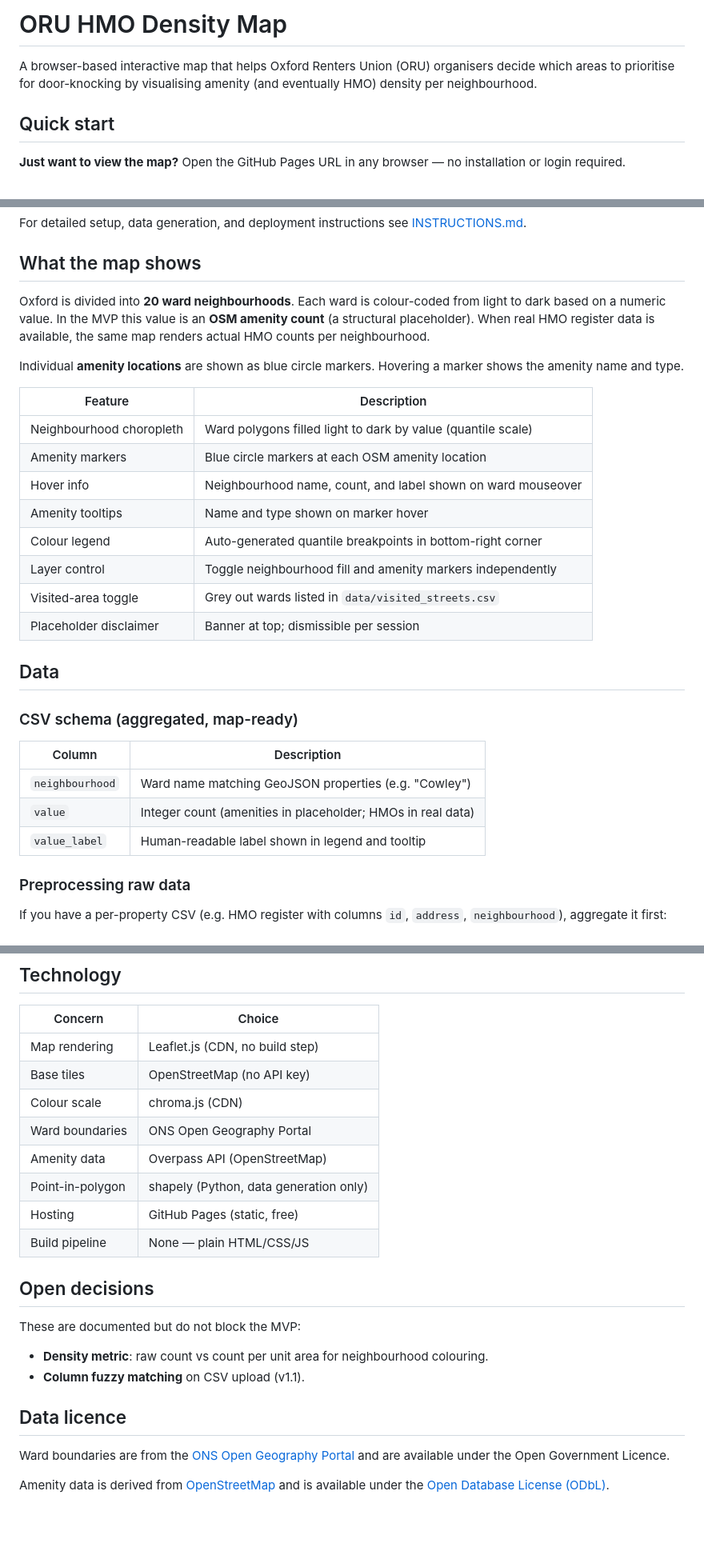
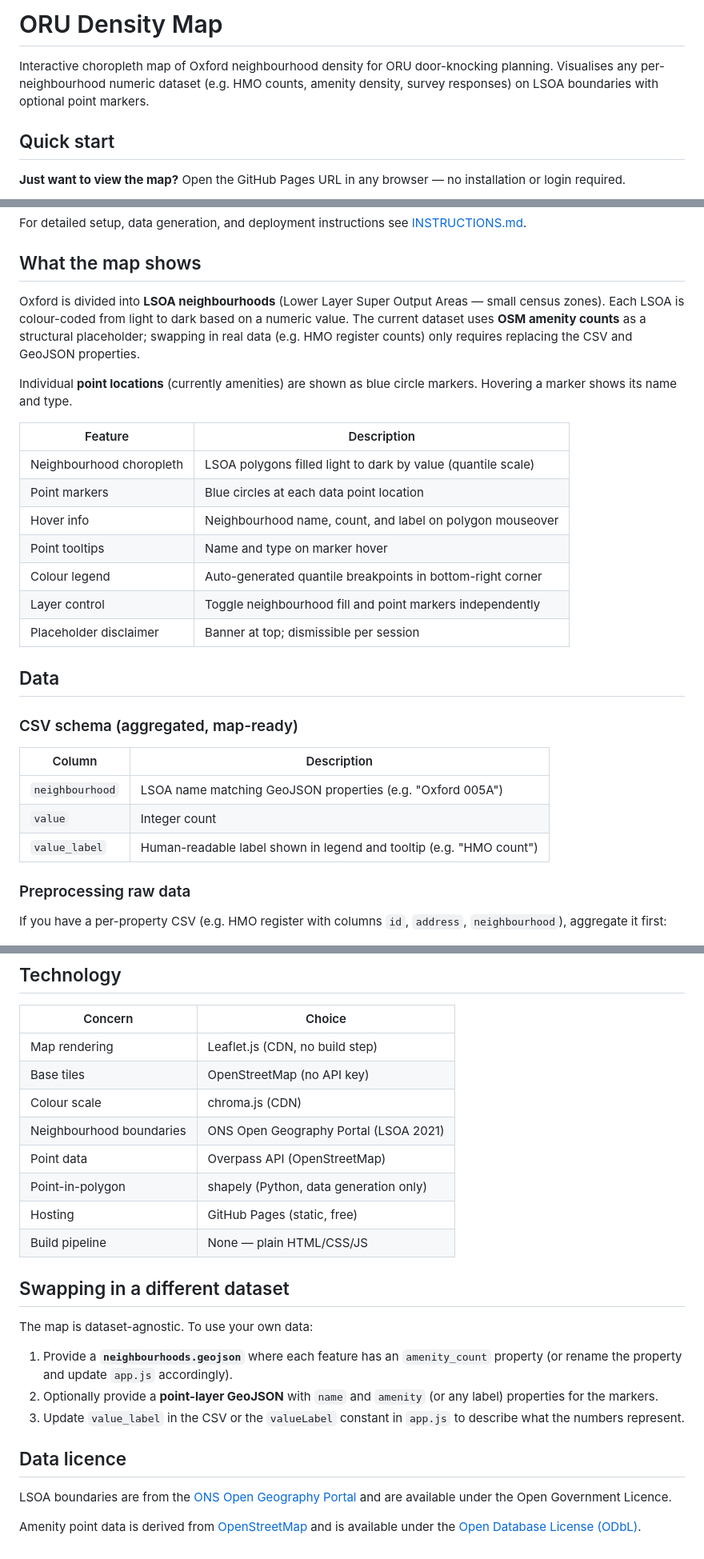
Before and after one commit to aranas/oru_rent_map, a Markdown page: README.md, 3 parts joined by grey strips. Shown at 80% size. Drawn GitHub-style; blank space fills up the shorter version.

```diff
--- a/README.md
+++ b/README.md
@@ -1,8 +1,8 @@
-# ORU HMO Density Map
+# ORU Density Map
 
-A browser-based interactive map that helps Oxford Renters Union (ORU) organisers
-decide which areas to prioritise for door-knocking by visualising amenity (and
-eventually HMO) density per neighbourhood.
+Interactive choropleth map of Oxford neighbourhood density for ORU door-knocking
+planning. Visualises any per-neighbourhood numeric dataset (e.g. HMO counts,
+amenity density, survey responses) on LSOA boundaries with optional point markers.
 
 ## Quick start
 
@@ -22,23 +22,23 @@ For detailed setup, data generation, and deployment instructions see
 
 ## What the map shows
 
-Oxford is divided into **20 ward neighbourhoods**. Each ward is colour-coded from
-light to dark based on a numeric value. In the MVP this value is an **OSM amenity
-count** (a structural placeholder). When real HMO register data is available, the
-same map renders actual HMO counts per neighbourhood.
+Oxford is divided into **LSOA neighbourhoods** (Lower Layer Super Output Areas —
+small census zones). Each LSOA is colour-coded from light to dark based on a
+numeric value. The current dataset uses **OSM amenity counts** as a structural
+placeholder; swapping in real data (e.g. HMO register counts) only requires
+replacing the CSV and GeoJSON properties.
 
-Individual **amenity locations** are shown as blue circle markers. Hovering a
-marker shows the amenity name and type.
+Individual **point locations** (currently amenities) are shown as blue circle
+markers. Hovering a marker shows its name and type.
 
 | Feature | Description |
 |---------|-------------|
-| Neighbourhood choropleth | Ward polygons filled light to dark by value (quantile scale) |
-| Amenity markers | Blue circle markers at each OSM amenity location |
-| Hover info | Neighbourhood name, count, and label shown on ward mouseover |
-| Amenity tooltips | Name and type shown on marker hover |
+| Neighbourhood choropleth | LSOA polygons filled light to dark by value (quantile scale) |
+| Point markers | Blue circles at each data point location |
+| Hover info | Neighbourhood name, count, and label on polygon mouseover |
+| Point tooltips | Name and type on marker hover |
 | Colour legend | Auto-generated quantile breakpoints in bottom-right corner |
-| Layer control | Toggle neighbourhood fill and amenity markers independently |
-| Visited-area toggle | Grey out wards listed in `data/visited_streets.csv` |
+| Layer control | Toggle neighbourhood fill and point markers independently |
 | Placeholder disclaimer | Banner at top; dismissible per session |
 
 ## Data
@@ -47,9 +47,9 @@ marker shows the amenity name and type.
 
 | Column | Description |
 |--------|-------------|
-| `neighbourhood` | Ward name matching GeoJSON properties (e.g. "Cowley") |
-| `value` | Integer count (amenities in placeholder; HMOs in real data) |
-| `value_label` | Human-readable label shown in legend and tooltip |
+| `neighbourhood` | LSOA name matching GeoJSON properties (e.g. "Oxford 005A") |
+| `value` | Integer count |
+| `value_label` | Human-readable label shown in legend and tooltip (e.g. "HMO count") |
 
 ### Preprocessing raw data
 
@@ -96,23 +95,27 @@ oru_doorknocking_map/
 | Map rendering | Leaflet.js (CDN, no build step) |
 | Base tiles | OpenStreetMap (no API key) |
 | Colour scale | chroma.js (CDN) |
-| Ward boundaries | ONS Open Geography Portal |
-| Amenity data | Overpass API (OpenStreetMap) |
+| Neighbourhood boundaries | ONS Open Geography Portal (LSOA 2021) |
+| Point data | Overpass API (OpenStreetMap) |
 | Point-in-polygon | shapely (Python, data generation only) |
 | Hosting | GitHub Pages (static, free) |
 | Build pipeline | None — plain HTML/CSS/JS |
 
-## Open decisions
+## Swapping in a different dataset
 
-These are documented but do not block the MVP:
+The map is dataset-agnostic. To use your own data:
 
-- **Density metric**: raw count vs count per unit area for neighbourhood colouring.
-- **Column fuzzy matching** on CSV upload (v1.1).
+1. Provide a **`neighbourhoods.geojson`** where each feature has an `amenity_count`
+   property (or rename the property and update `app.js` accordingly).
+2. Optionally provide a **point-layer GeoJSON** with `name` and `amenity` (or
+   any label) properties for the markers.
+3. Update `value_label` in the CSV or the `valueLabel` constant in `app.js` to
+   describe what the numbers represent.
 
 ## Data licence
 
-Ward boundaries are from the [ONS Open Geography Portal](https://geoportal.statistics.gov.uk/)
+LSOA boundaries are from the [ONS Open Geography Portal](https://geoportal.statistics.gov.uk/)
 and are available under the Open Government Licence.
 
-Amenity data is derived from [OpenStreetMap](https://www.openstreetmap.org/copyright)
+Amenity point data is derived from [OpenStreetMap](https://www.openstreetmap.org/copyright)
 and is available under the [Open Database License (ODbL)](https://opendatacommons.org/licenses/odbl/).
```
Also changed, not shown: other parts of README.md (+3 -4 lines).
